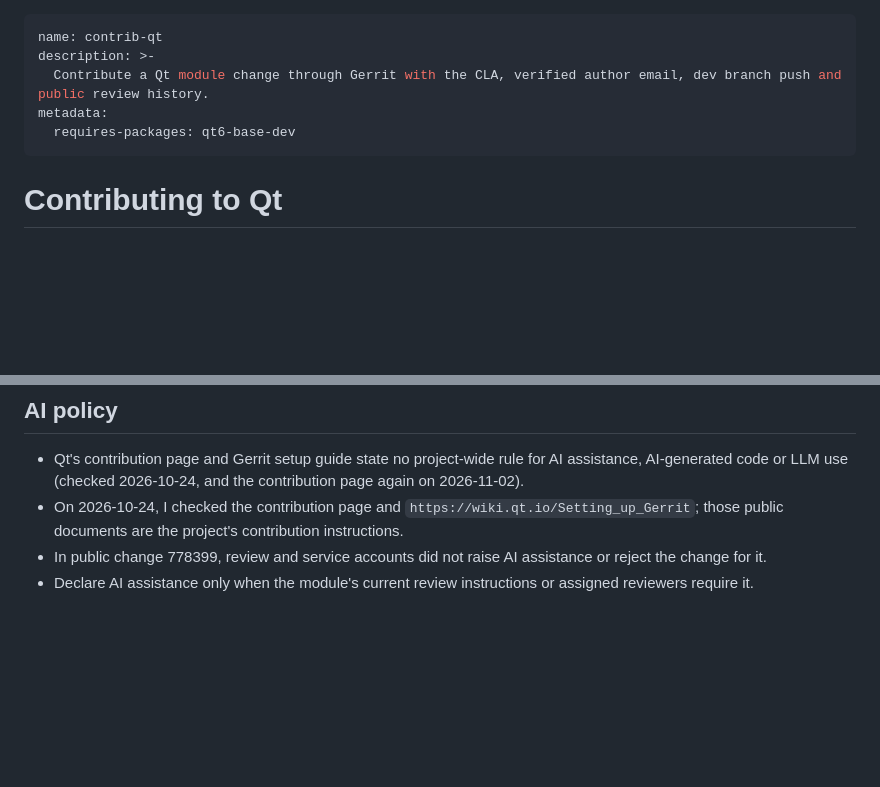
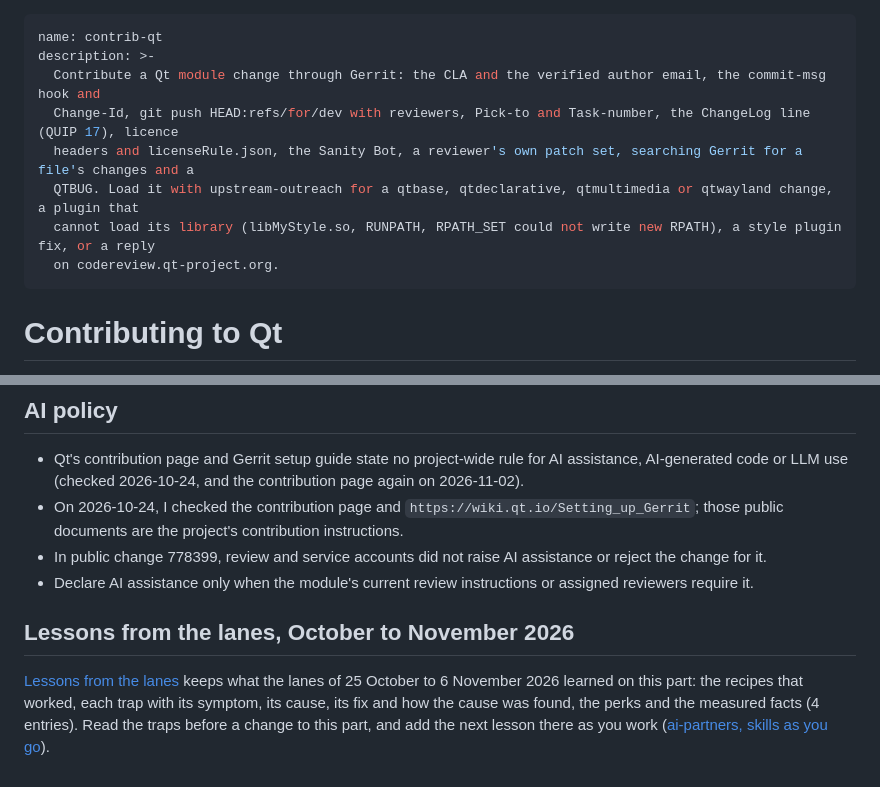
Before and after one commit to Sparky-OS/sparky-stereo-os, a Markdown page: skills/contrib-qt/SKILL.md, 2 parts joined by grey strips. Drawn GitHub-style; blank space fills up the shorter version.

Commit message:
skills/contrib-qt: trigger-clause description and the lessons from the lanes (ORDER 429)
The description names what the skill is for, then the symptoms, error strings, programs and components that bring a reader to it.
The lessons of 25 October to 6 November 2026 (recipes, traps with symptom, cause, fix and how found, perks, facts) are added from the accepted lane reports.

Assisted-by: Claude Fable 5.1 via Claude Code

```diff
--- a/skills/contrib-qt/SKILL.md
+++ b/skills/contrib-qt/SKILL.md
@@ -1,9 +1,12 @@
 ---
 name: contrib-qt
 description: >-
-  Contribute a Qt module change through Gerrit with the CLA, verified author email, dev branch push and public review history.
-metadata:
-  requires-packages: qt6-base-dev
+  Contribute a Qt module change through Gerrit: the CLA and the verified author email, the commit-msg hook and
+  Change-Id, git push HEAD:refs/for/dev with reviewers, Pick-to and Task-number, the ChangeLog line (QUIP 17), licence
+  headers and licenseRule.json, the Sanity Bot, a reviewer's own patch set, searching Gerrit for a file's changes and a
+  QTBUG. Load it with upstream-outreach for a qtbase, qtdeclarative, qtmultimedia or qtwayland change, a plugin that
+  cannot load its library (libMyStyle.so, RUNPATH, RPATH_SET could not write new RPATH), a style plugin fix, or a reply
+  on codereview.qt-project.org.
 ---
 
 # Contributing to Qt
@@ -60,3 +63,8 @@ Re-read the Gerrit setup guide and the active change before every round.
 - On 2026-10-24, I checked the contribution page and `https://wiki.qt.io/Setting_up_Gerrit`; those public documents are the project's contribution instructions.
 - In public change 778399, review and service accounts did not raise AI assistance or reject the change for it.
 - Declare AI assistance only when the module's current review instructions or assigned reviewers require it.
+
+## Lessons from the lanes, October to November 2026
+
+[Lessons from the lanes](references/lessons-2026-11.md) keeps what the lanes of 25 October to 6 November 2026 learned on this part: the recipes that worked, each trap with its symptom, its cause, its fix and how the cause was found, the perks and the measured facts (4 entries).
+Read the traps before a change to this part, and add the next lesson there as you work ([ai-partners, skills as you go](../ai-partners/SKILL.md#skills-as-you-go)).
```
Also changed, not shown: 1 other file.
